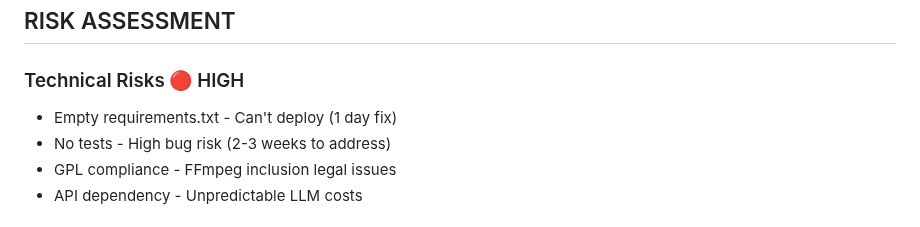
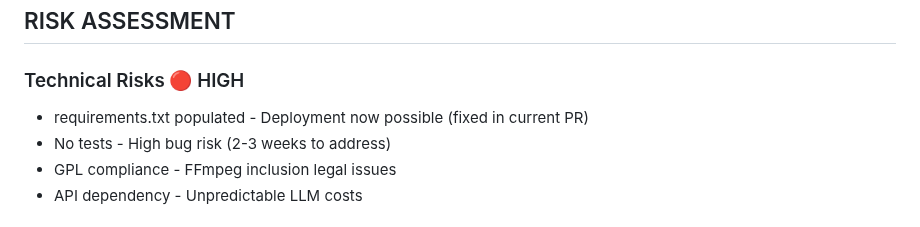
Before and after one commit to CrazyDubya/mazes-multi-tool, a Markdown page: COMMERCIAL_VIABILITY_ANALYSIS.md, the part around the change. GitHub-like rendering.

Commit message:
Update COMMERCIAL_VIABILITY_ANALYSIS.md
Co-authored-by: Copilot <175728472+Copilot@users.noreply.github.com>

```diff
--- a/COMMERCIAL_VIABILITY_ANALYSIS.md
+++ b/COMMERCIAL_VIABILITY_ANALYSIS.md
@@ -442,7 +442,7 @@ mazes-multi-tool/
 ## RISK ASSESSMENT
 
 ### Technical Risks 🔴 HIGH
-- Empty requirements.txt - Can't deploy (1 day fix)
+- requirements.txt populated - Deployment now possible (fixed in current PR)
 - No tests - High bug risk (2-3 weeks to address)
 - GPL compliance - FFmpeg inclusion legal issues
 - API dependency - Unpredictable LLM costs
```
